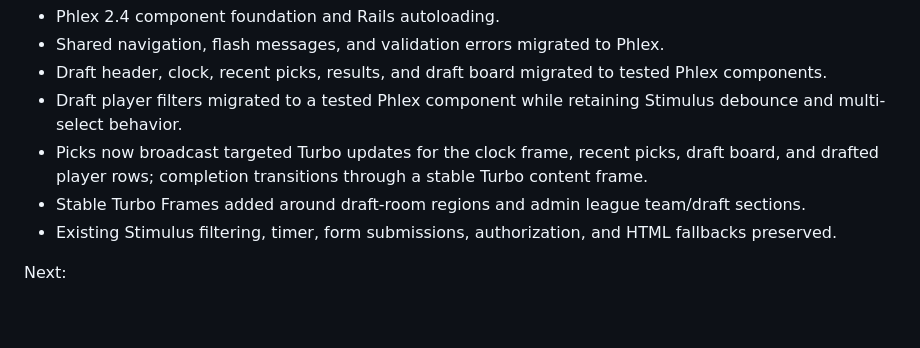
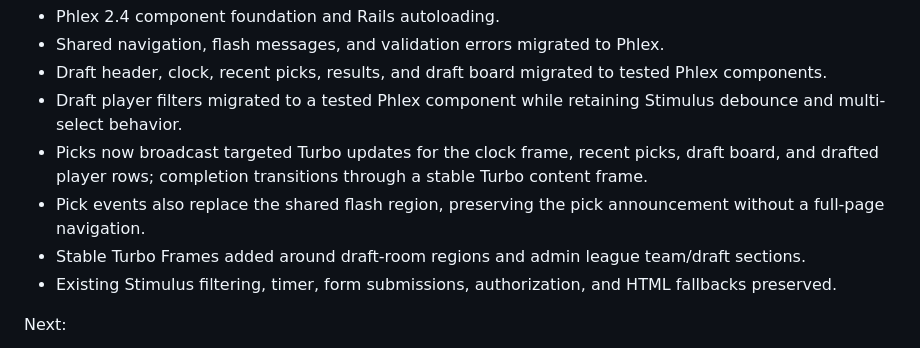
Before and after one commit to srolandmarshall/ffl-draft-2026, a Markdown page: docs/frontend_phlex_hotwire_plan.md, the part around the change. Rendered like a GitHub page; blank space fills up the shorter version.

Commit message:
Document Turbo flash updates

```diff
--- a/docs/frontend_phlex_hotwire_plan.md
+++ b/docs/frontend_phlex_hotwire_plan.md
@@ -82,6 +82,7 @@ Completed:
 - Draft header, clock, recent picks, results, and draft board migrated to tested Phlex components.
 - Draft player filters migrated to a tested Phlex component while retaining Stimulus debounce and multi-select behavior.
 - Picks now broadcast targeted Turbo updates for the clock frame, recent picks, draft board, and drafted player rows; completion transitions through a stable Turbo content frame.
+- Pick events also replace the shared flash region, preserving the pick announcement without a full-page navigation.
 - Stable Turbo Frames added around draft-room regions and admin league team/draft sections.
 - Existing Stimulus filtering, timer, form submissions, authorization, and HTML fallbacks preserved.
 
```
